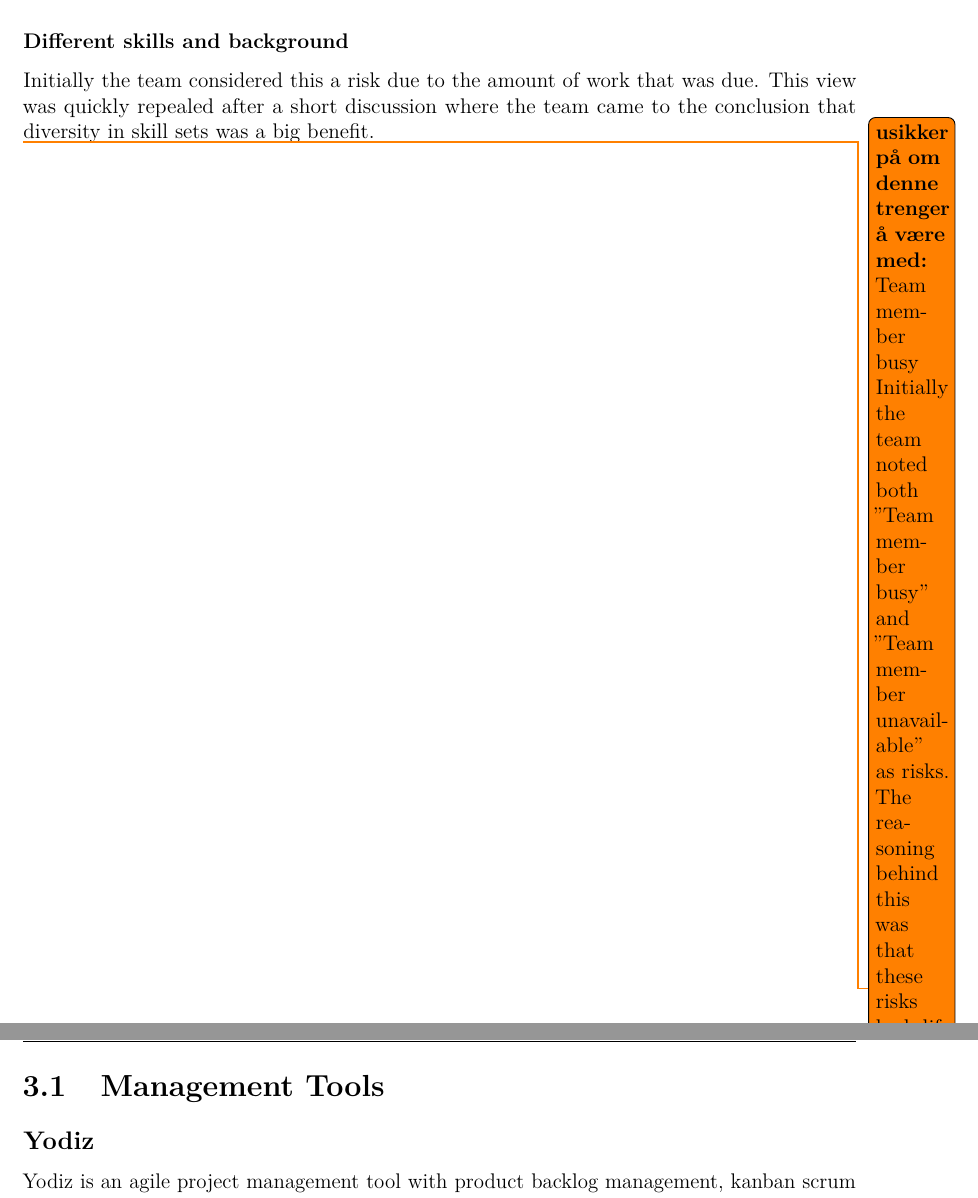
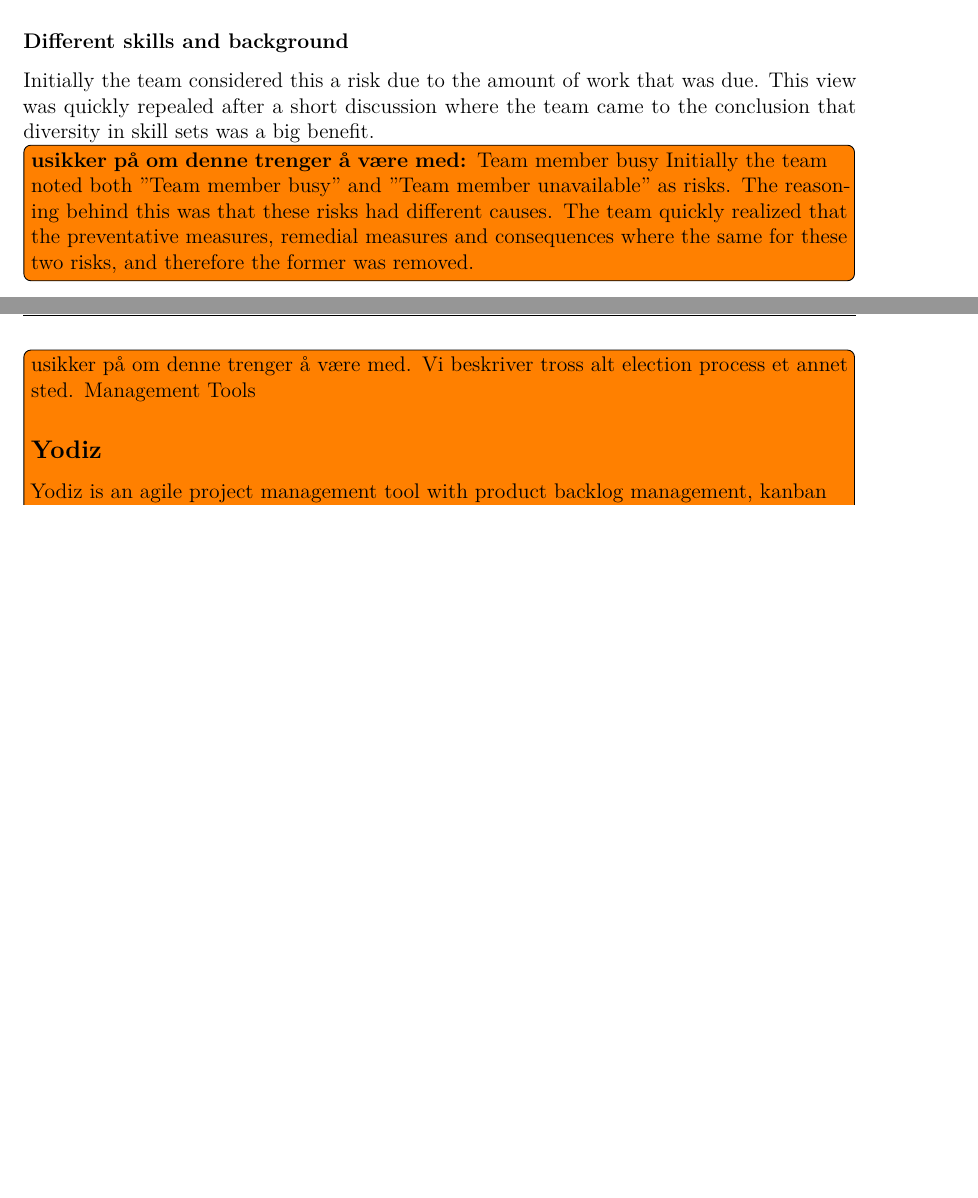
Before and after one commit to haavardlian/IT2901, a LaTeX thesis (report/rapport.tex, which reads report/ch/planning/sec/risk.tex, report/ch/projectManagement/projectManagement.tex): two parts of pages 21 and 23 of 77, joined at a grey line, cut so that both start at the same text, the shorter picture padded with empty space. Compiled offline with pdfLaTeX.

Commit message:
Added some todos

```diff
--- a/report/ch/planning/sec/risk.tex
+++ b/report/ch/planning/sec/risk.tex
@@ -122,6 +122,6 @@
 \subsubsection{Different skills and background}
 Initially the team considered this a risk due to the amount of work that was due. This view was quickly repealed after a short discussion where the team came to the conclusion that diversity in skill sets was a big benefit.
 
-\todo{\textbf{usikker på om denne trenger å være med:}
+\todo[inline]{\textbf{usikker på om denne trenger å være med:}
 Team member busy
 Initially the team noted both ''Team member busy'' and ''Team member unavailable'' as risks. The reasoning behind this was that these risks had different causes. The team quickly realized that the preventative measures, remedial measures and consequences where the same for these two risks, and therefore the former was removed. }
--- a/report/ch/projectManagement/projectManagement.tex
+++ b/report/ch/projectManagement/projectManagement.tex
@@ -1,8 +1,10 @@
 \chapter{Project Management}
 The object of this chapter is to provide information about the project management and give an overview of the project's process. This includes a description of which development methods the team used, why we chose them and an rough introduction of what was done in each sprint.
 \newpage
-\section{Management Tools}
+\todo[inline]{usikker på om denne trenger å være med. Vi beskriver tross alt election process et annet sted.
+Management Tools
 \input ch/projectManagement/sec/yodiz.tex
+}
 
 \input ch/projectManagement/sec/agileDevelopment.tex
 \input ch/projectManagement/sec/scrum.tex
```
